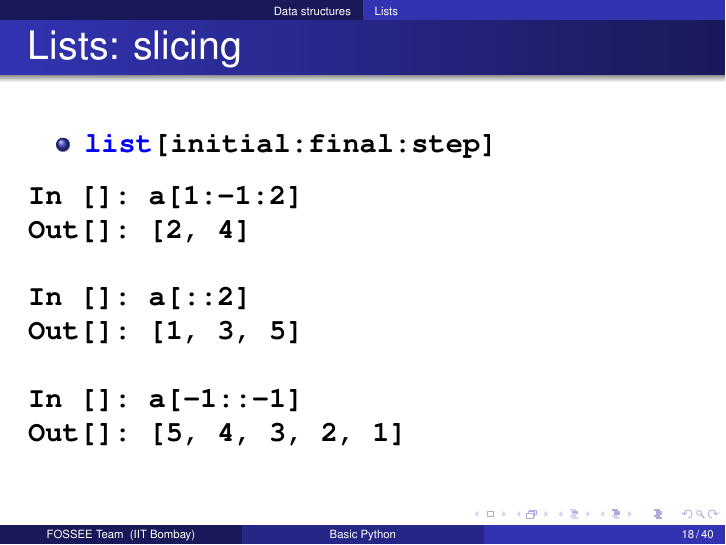
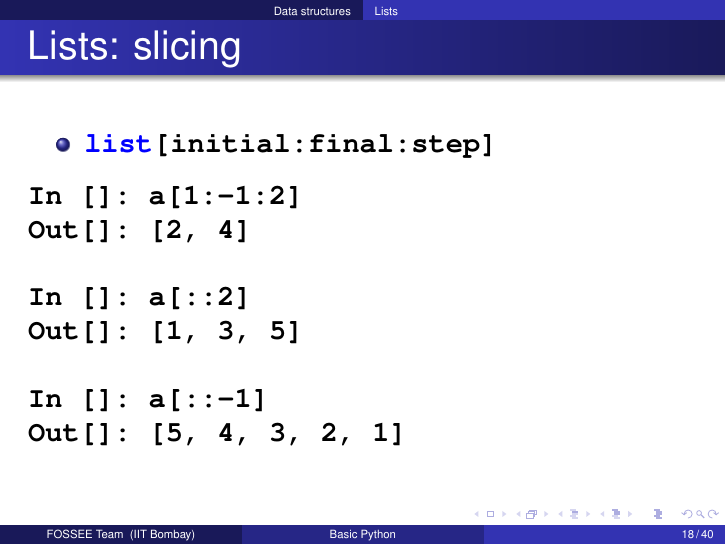
Before and after one commit to FOSSEE/workshops, LaTeX slides (day2/session2.tex): page 18 of 42. Compiled offline with pdfLaTeX.

Commit message:
REF: simplify example of printing list in reverse.
--HG--
branch : scipy2010

```diff
--- a/day2/session2.tex
+++ b/day2/session2.tex
@@ -286,7 +286,7 @@ Out[]: [2, 4]
 In []: a[::2]
 Out[]: [1, 3, 5]
 
-In []: a[-1::-1]
+In []: a[::-1]
 Out[]: [5, 4, 3, 2, 1]
 \end{lstlisting}
 \end{frame}
```
